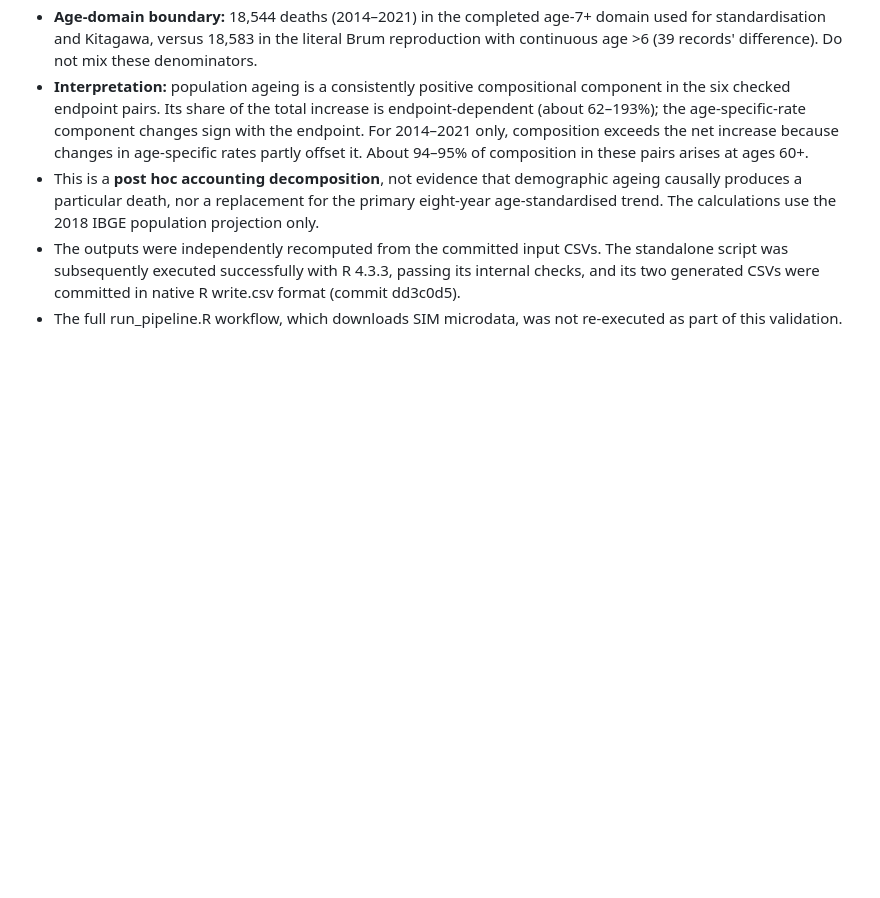
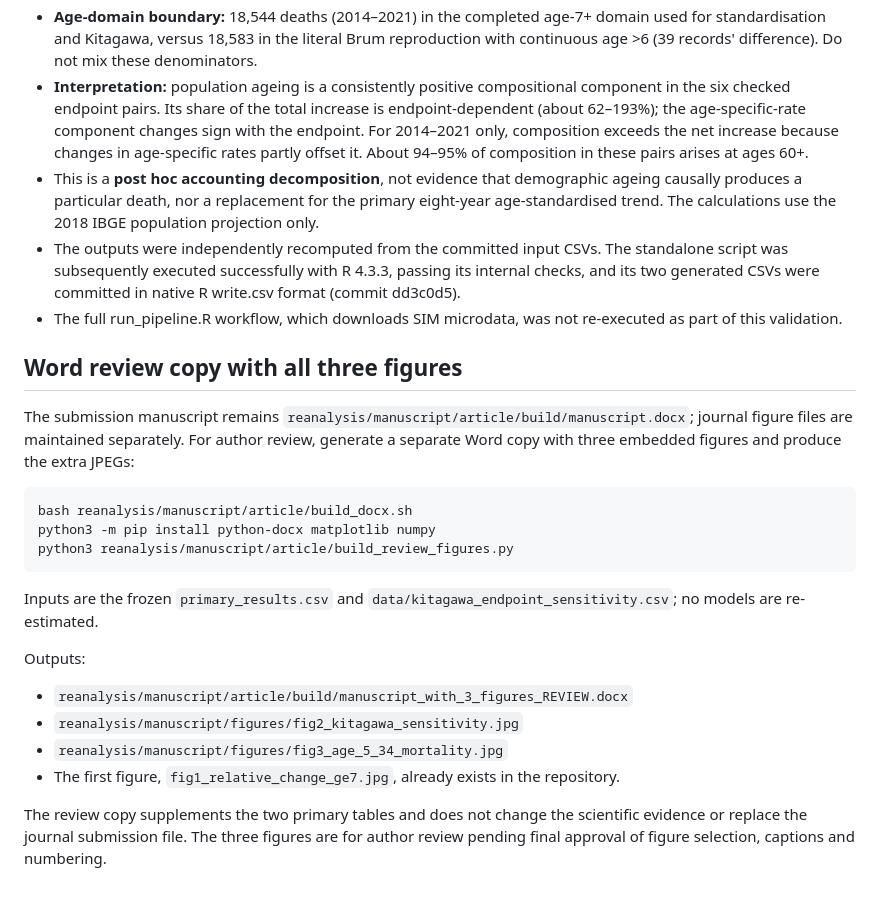
Before and after one commit to EduIntellect/asthma-mortality-brazil-reanalysis, a Markdown page: README.md, the part around the change. GitHub-like rendering; blank space fills up the shorter version.

Commit message:
Document reproducible Word review copy and three manuscript figures

````diff
--- a/README.md
+++ b/README.md
@@ -142,3 +142,31 @@ the decomposition identity is satisfied for every endpoint pair.
   committed in native R write.csv format (commit dd3c0d5).
 - The full run_pipeline.R workflow, which downloads SIM microdata, was not
   re-executed as part of this validation.
+
+
+## Word review copy with all three figures
+
+The submission manuscript remains `reanalysis/manuscript/article/build/manuscript.docx`;
+journal figure files are maintained separately. For author review, generate a
+separate Word copy with three embedded figures and produce the extra JPEGs:
+
+```sh
+bash reanalysis/manuscript/article/build_docx.sh
+python3 -m pip install python-docx matplotlib numpy
+python3 reanalysis/manuscript/article/build_review_figures.py
+```
+
+Inputs are the frozen `primary_results.csv` and
+`data/kitagawa_endpoint_sensitivity.csv`; no models are re-estimated.
+
+Outputs:
+- `reanalysis/manuscript/article/build/manuscript_with_3_figures_REVIEW.docx`
+- `reanalysis/manuscript/figures/fig2_kitagawa_sensitivity.jpg`
+- `reanalysis/manuscript/figures/fig3_age_5_34_mortality.jpg`
+- The first figure, `fig1_relative_change_ge7.jpg`, already exists in the
+  repository.
+
+The review copy supplements the two primary tables and does not change the
+scientific evidence or replace the journal submission file. The three figures
+are for author review pending final approval of figure selection, captions
+and numbering.
````
